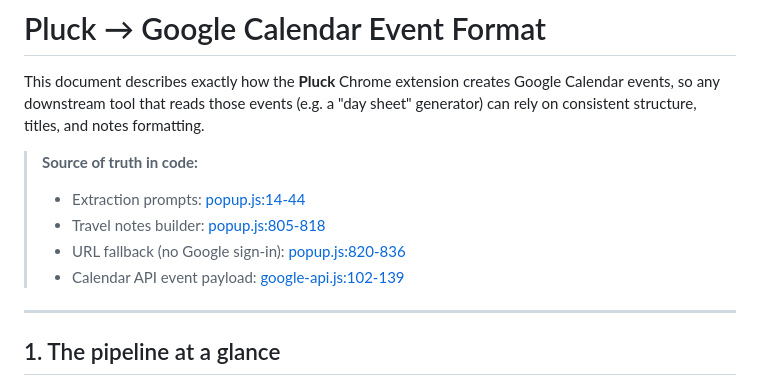
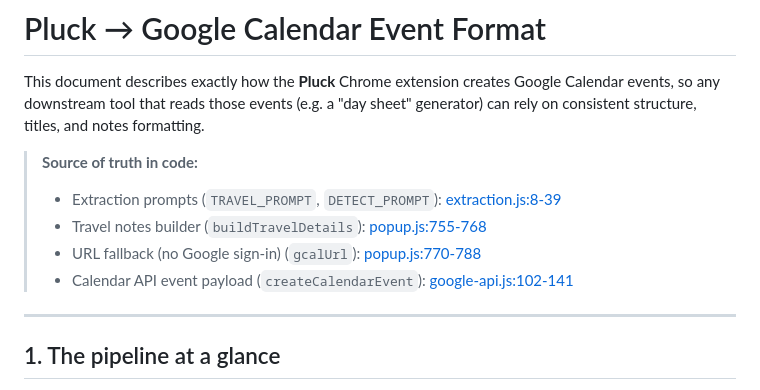
Before and after one commit to jbook77/Pluck-Privacy, a Markdown page: docs/CALENDAR_EVENT_FORMAT.md, the part around the change. GitHub-like rendering.

Commit message:
docs: fix stale source-of-truth pointers in the calendar format contract
Co-Authored-By: Claude Fable 5 <noreply@anthropic.com>

```diff
--- a/docs/CALENDAR_EVENT_FORMAT.md
+++ b/docs/CALENDAR_EVENT_FORMAT.md
@@ -3,10 +3,10 @@
 This document describes exactly how the **Pluck** Chrome extension creates Google Calendar events, so any downstream tool that reads those events (e.g. a "day sheet" generator) can rely on consistent structure, titles, and notes formatting.
 
 > **Source of truth in code:**
-> - Extraction prompts: [popup.js:14-44](../popup.js#L14-L44)
-> - Travel notes builder: [popup.js:805-818](../popup.js#L805-L818)
-> - URL fallback (no Google sign-in): [popup.js:820-836](../popup.js#L820-L836)
-> - Calendar API event payload: [google-api.js:102-139](../google-api.js#L102-L139)
+> - Extraction prompts (`TRAVEL_PROMPT`, `DETECT_PROMPT`): [extraction.js:8-39](../extraction.js#L8-L39)
+> - Travel notes builder (`buildTravelDetails`): [popup.js:755-768](../popup.js#L755-L768)
+> - URL fallback (no Google sign-in) (`gcalUrl`): [popup.js:770-788](../popup.js#L770-L788)
+> - Calendar API event payload (`createCalendarEvent`): [google-api.js:102-141](../google-api.js#L102-L141)
 
 ---
 
```
